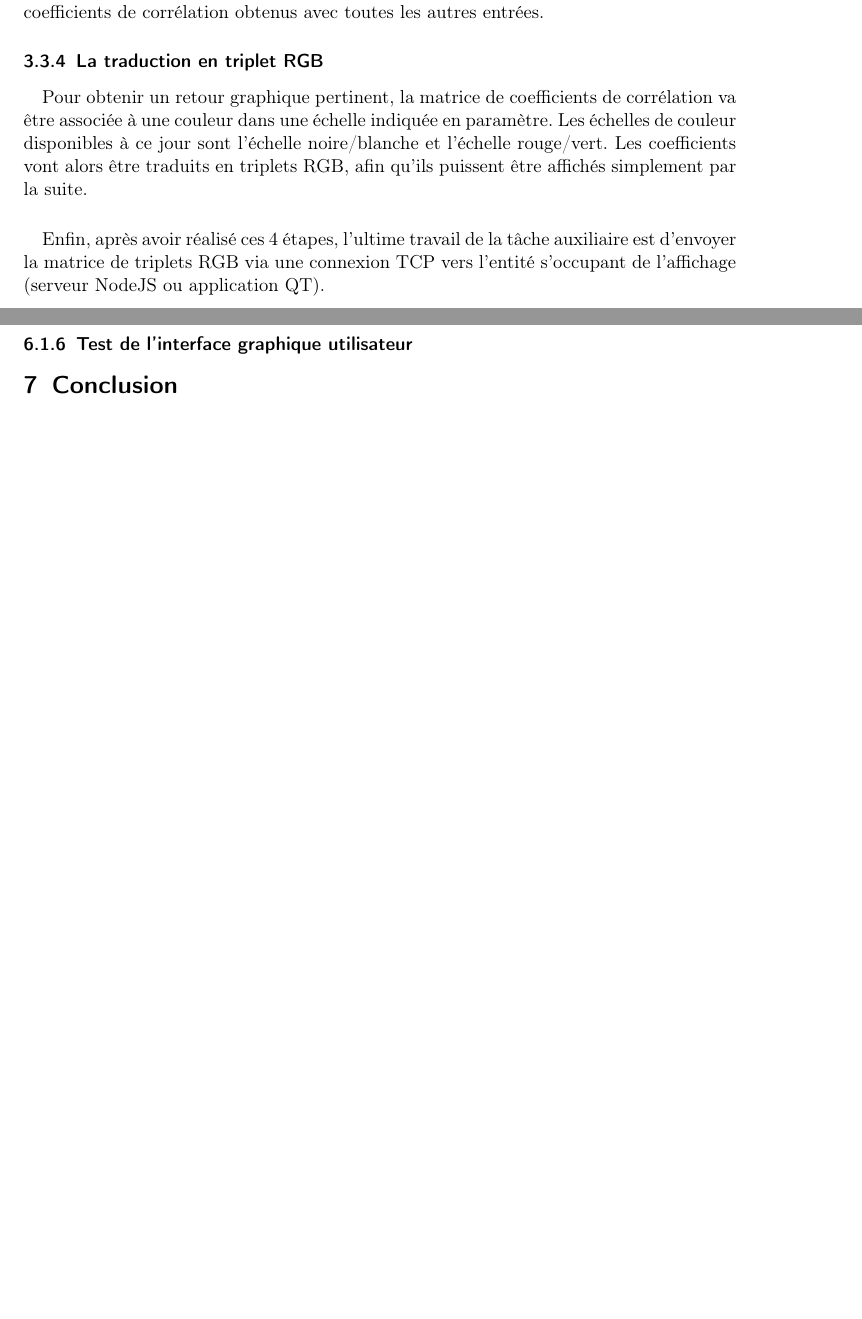
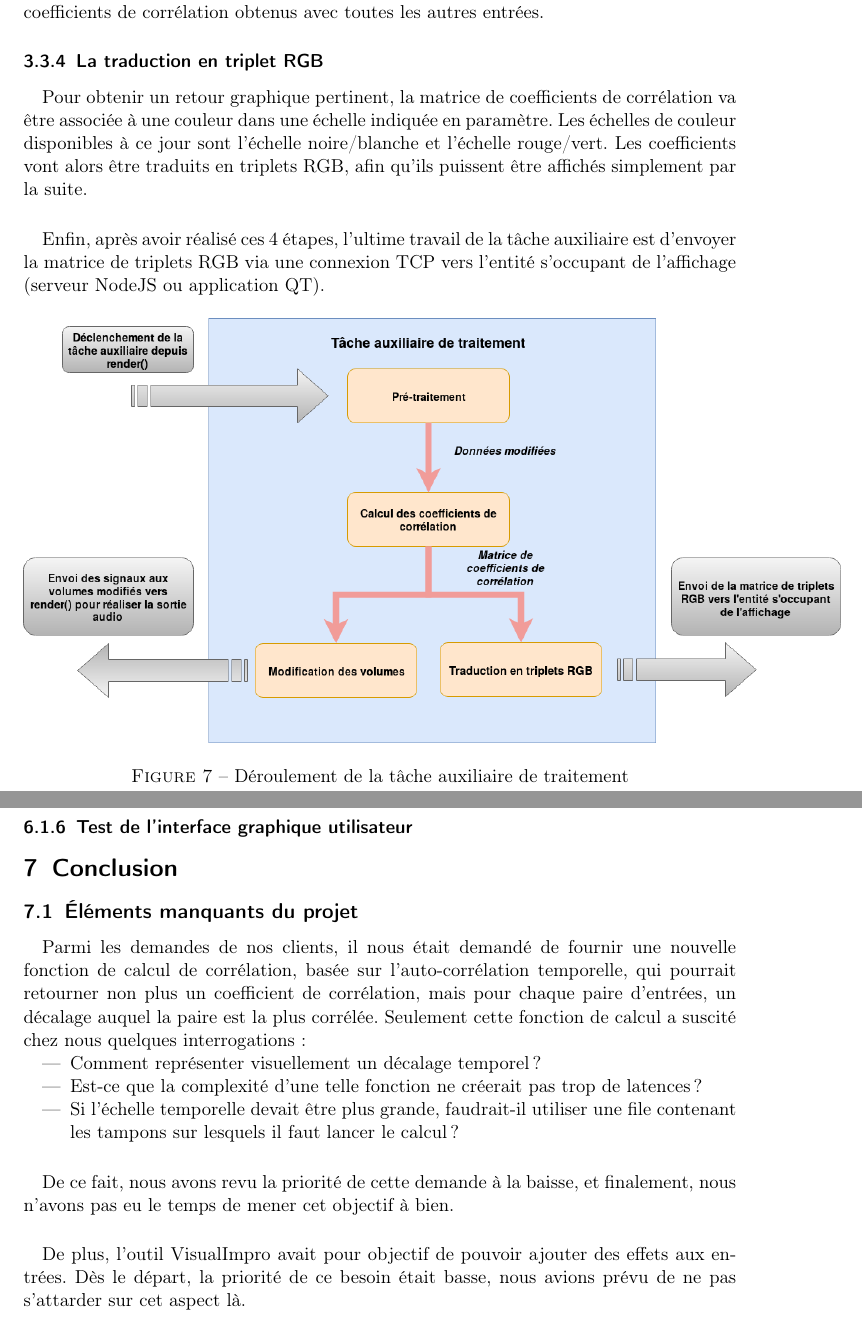
Before and after one commit to scrime-u-bordeaux/S8-PDP, a LaTeX document (doc/memoire/memoire.tex, which reads doc/memoire/Conclusion.tex, doc/memoire/Descrip.tex): two parts of pages 16 and 29 of 29 before the commit and two parts of pages 16 and 29 of 30 after it, joined at a grey line, cut so that both start at the same text, the shorter picture padded with empty space. Compiled offline with pdfLaTeX.

Commit message:
Avancement memoire

```diff
--- a/doc/memoire/Conclusion.tex
+++ b/doc/memoire/Conclusion.tex
@@ -1 +1,14 @@
 \section{Conclusion}
+\subsection{Éléments manquants du projet}
+\paragraph{}
+Parmi les demandes de nos clients, il nous était demandé de fournir une nouvelle fonction de calcul de corrélation, basée sur l'auto-corrélation temporelle, qui pourrait retourner non plus un coefficient de corrélation, mais pour chaque paire d'entrées, un décalage auquel la paire est la plus corrélée. Seulement cette fonction de calcul a suscité chez nous quelques interrogations :
+\begin{itemize}
+    \item Comment représenter visuellement un décalage temporel?
+    \item Est-ce que la complexité d'une telle fonction ne créerait pas trop de latences?
+    \item Si l'échelle temporelle devait être plus grande, faudrait-il utiliser une file contenant les tampons sur lesquels il faut lancer le calcul?
+\end{itemize}
+\paragraph{}
+De ce fait, nous avons revu la priorité de cette demande à la baisse, et finalement, nous n'avons pas eu le temps de mener cet objectif à bien.
+\paragraph{}
+De plus, l'outil VisualImpro avait pour objectif de pouvoir ajouter des effets aux entrées. Dès le départ, la priorité de ce besoin était basse, nous avions prévu de ne pas s'attarder sur cet aspect là.
+\paragraph{}
--- a/doc/memoire/Descrip.tex
+++ b/doc/memoire/Descrip.tex
@@ -58,4 +58,9 @@ Pour obtenir un retour graphique pertinent, la matrice de coefficients de corré
 %Screenshots matrice avec les deux échelles de couleur
 \paragraph{}
 Enfin, après avoir réalisé ces 4 étapes, l'ultime travail de la tâche auxiliaire est d'envoyer la matrice de triplets RGB via une connexion TCP vers l'entité s'occupant de l'affichage (serveur NodeJS ou application QT).
-%schéma maggle
+\begin{figure}[H]
+    \centering
+    \includegraphics[scale=0.45]{assets/auxtask.png}
+    \caption{Déroulement de la tâche auxiliaire de traitement}
+    \label{aux task}
+\end{figure}
```
Also changed, not shown: doc/memoire/assets/auxtask.png (added), 1 other file.
